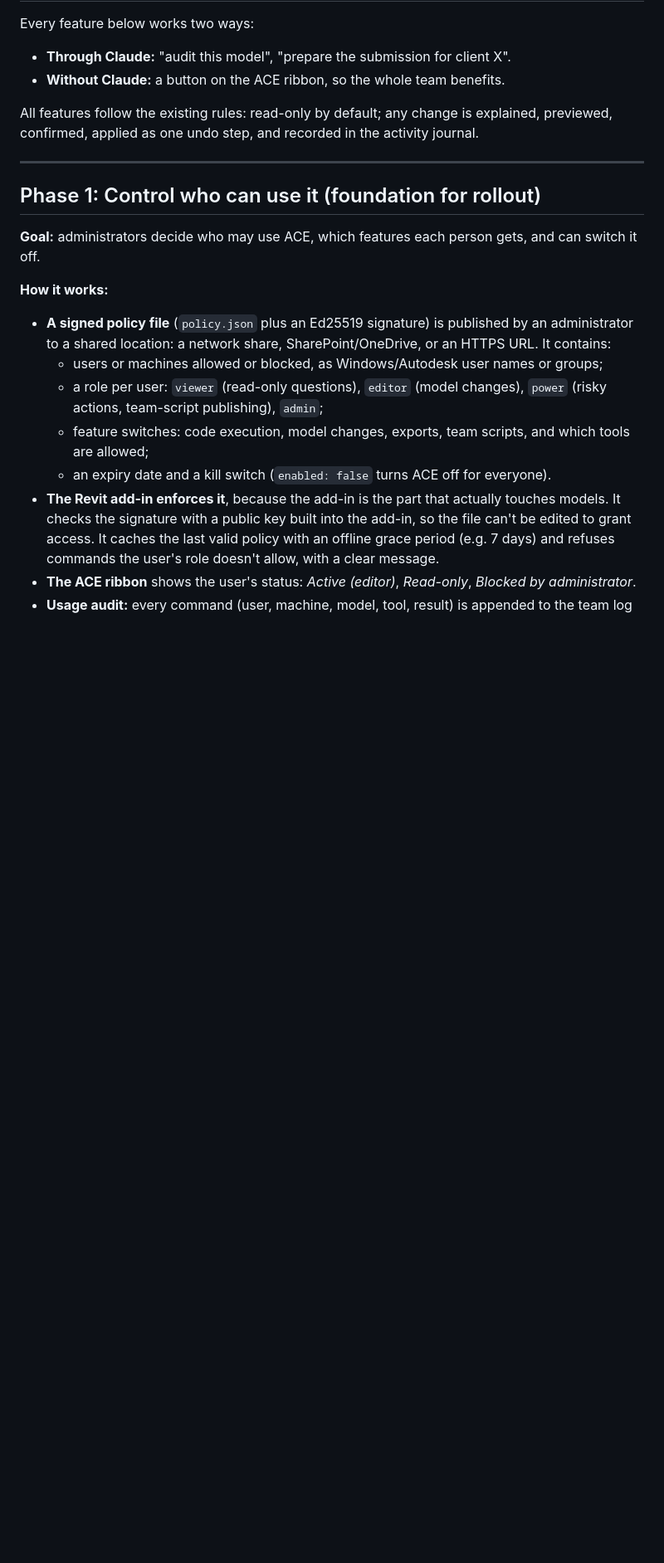
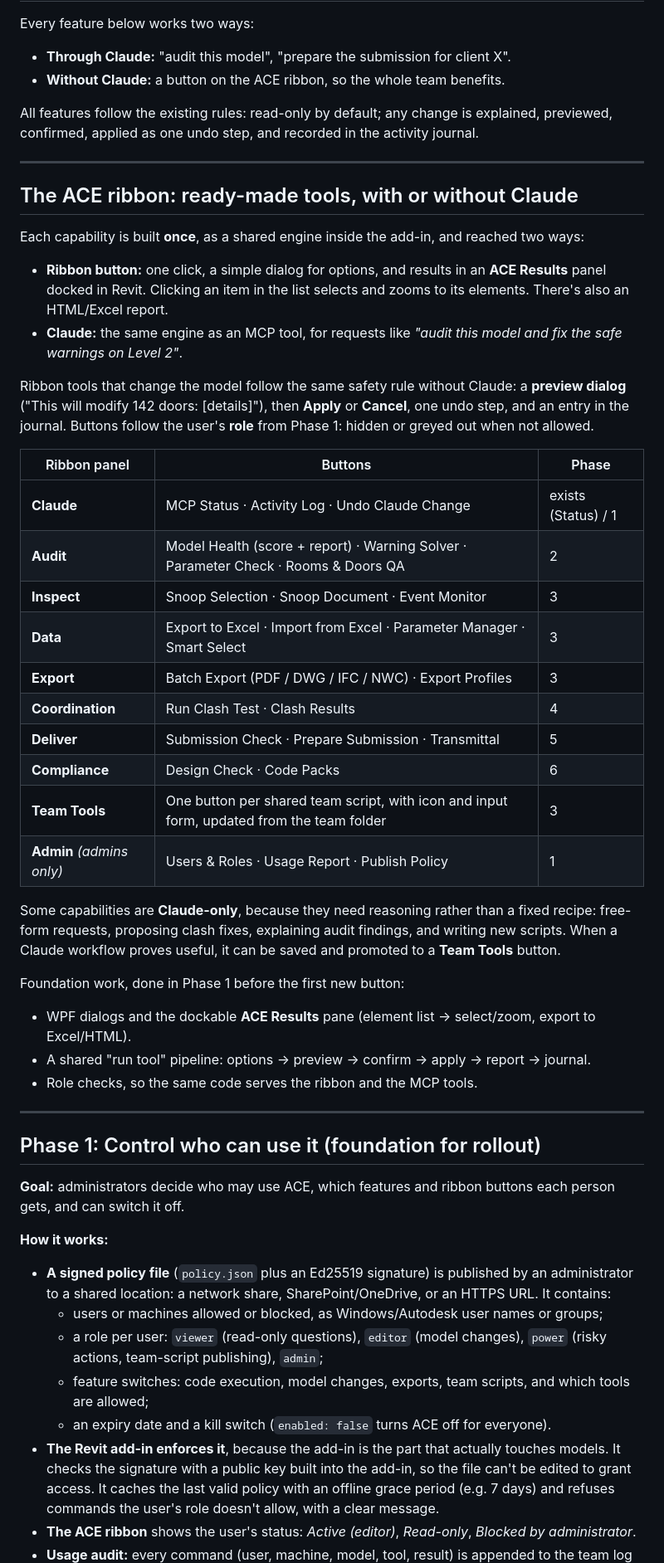
Before and after one commit to khaledrezk-glitch/ACE, a Markdown page: ROADMAP.md, the part around one of its changes. Shown at 83% size. GitHub-like rendering; blank space fills up the shorter version.

Commit message:
Roadmap: ACE ribbon design (ready-made tools shared with Claude)
Co-Authored-By: Claude Opus 5.5 <noreply@anthropic.com>
Claude-Session: https://claude.ai/code/session_01AMctUYAeHq7HM8oW529hsG

```diff
--- a/ROADMAP.md
+++ b/ROADMAP.md
@@ -9,9 +9,44 @@ confirmed, applied as one undo step, and recorded in the activity journal.
 
 ---
 
+## The ACE ribbon: ready-made tools, with or without Claude
+
+Each capability is built **once**, as a shared engine inside the add-in, and reached two ways:
+- **Ribbon button:** one click, a simple dialog for options, and results in an **ACE Results** panel docked in
+  Revit. Clicking an item in the list selects and zooms to its elements. There's also an HTML/Excel report.
+- **Claude:** the same engine as an MCP tool, for requests like *"audit this model and fix the safe warnings on Level 2"*.
+
+Ribbon tools that change the model follow the same safety rule without Claude: a **preview dialog**
+("This will modify 142 doors: [details]"), then **Apply** or **Cancel**, one undo step, and an entry in the journal.
+Buttons follow the user's **role** from Phase 1: hidden or greyed out when not allowed.
+
+| Ribbon panel | Buttons | Phase |
+|---|---|---|
+| **Claude** | MCP Status · Activity Log · Undo Claude Change | exists (Status) / 1 |
+| **Audit** | Model Health (score + report) · Warning Solver · Parameter Check · Rooms & Doors QA | 2 |
+| **Inspect** | Snoop Selection · Snoop Document · Event Monitor | 3 |
+| **Data** | Export to Excel · Import from Excel · Parameter Manager · Smart Select | 3 |
+| **Export** | Batch Export (PDF / DWG / IFC / NWC) · Export Profiles | 3 |
+| **Coordination** | Run Clash Test · Clash Results | 4 |
+| **Deliver** | Submission Check · Prepare Submission · Transmittal | 5 |
+| **Compliance** | Design Check · Code Packs | 6 |
+| **Team Tools** | One button per shared team script, with icon and input form, updated from the team folder | 3 |
+| **Admin** *(admins only)* | Users & Roles · Usage Report · Publish Policy | 1 |
+
+Some capabilities are **Claude-only**, because they need reasoning rather than a fixed recipe: free-form
+requests, proposing clash fixes, explaining audit findings, and writing new scripts. When a Claude
+workflow proves useful, it can be saved and promoted to a **Team Tools** button.
+
+Foundation work, done in Phase 1 before the first new button:
+- WPF dialogs and the dockable **ACE Results** pane (element list → select/zoom, export to Excel/HTML).
+- A shared "run tool" pipeline: options → preview → confirm → apply → report → journal.
+- Role checks, so the same code serves the ribbon and the MCP tools.
+
+---
+
 ## Phase 1: Control who can use it (foundation for rollout)
 
-**Goal:** administrators decide who may use ACE, which features each person gets, and can switch it off.
+**Goal:** administrators decide who may use ACE, which features and ribbon buttons each person gets, and can switch it off.
 
 **How it works:**
 - **A signed policy file** (`policy.json` plus an Ed25519 signature) is published by an administrator to a
```
Also changed, not shown: other parts of ROADMAP.md (+1 -1 lines).
